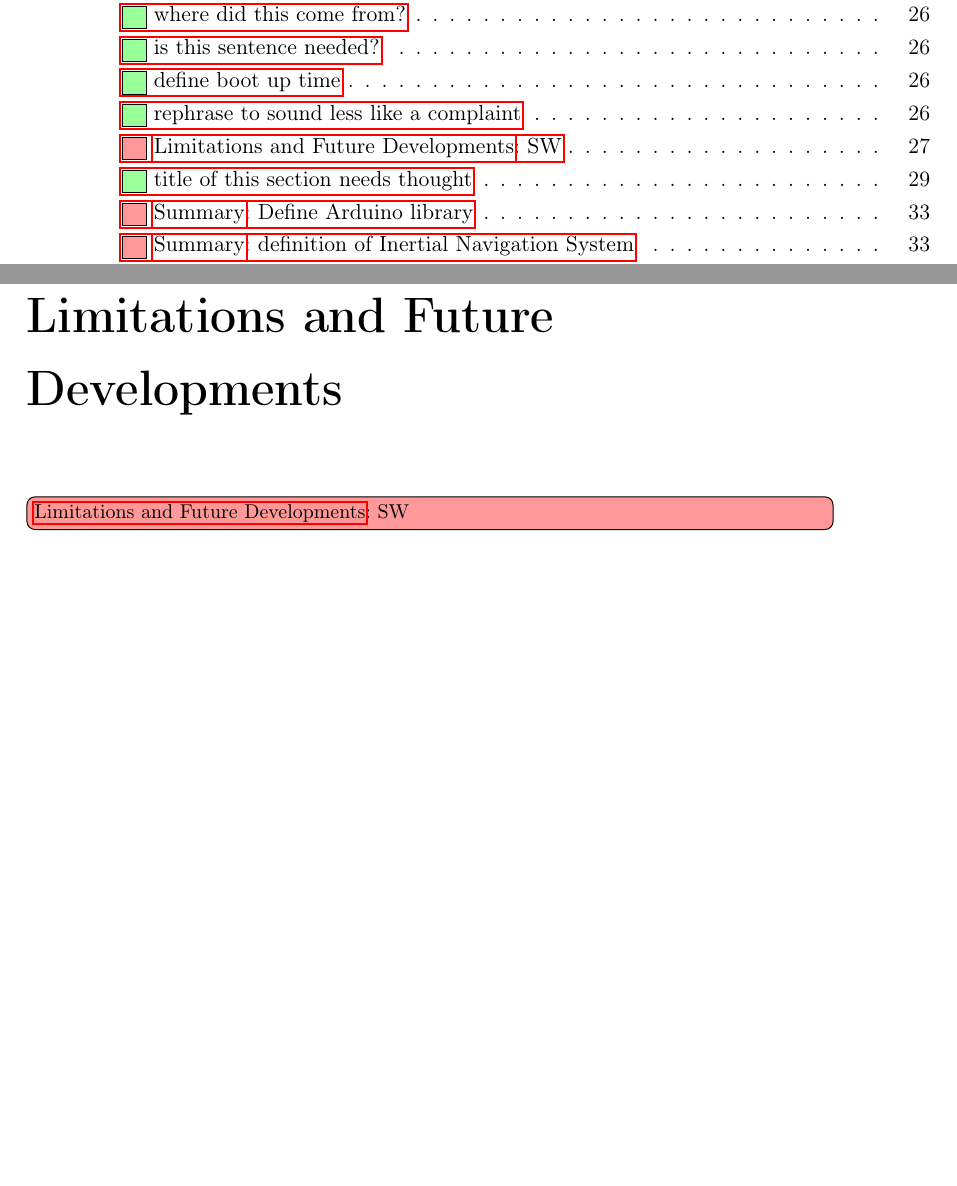
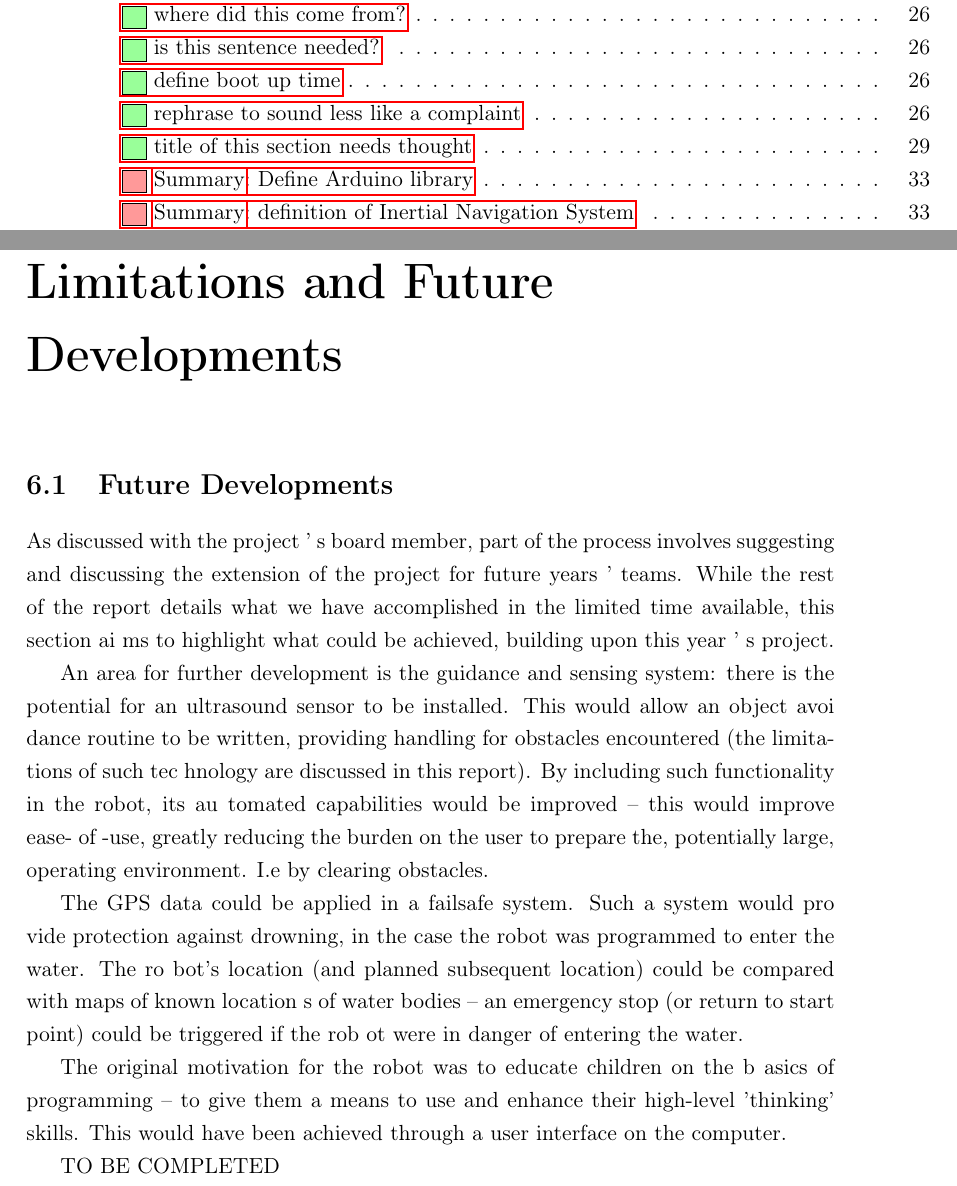
Before and after one commit to group-5/group_report, a LaTeX thesis (main.tex, which reads Sections/futures.tex): two parts of pages 8 and 37 of 65, joined at a grey line, cut so that both start at the same text, the shorter picture padded with empty space. Compiled offline with pdfLaTeX.

Commit message:
Update futures.tex
Add future developments

```diff
--- a/Sections/futures.tex
+++ b/Sections/futures.tex
@@ -1 +1,46 @@
-\chapter{Limitations and Future Developments}\label{limitations}\label{futures}\label{section \thechapter} \towrite{SW}
+\chapter{Limitations and Future Developments}\label{limitations}\label{futures}\label{section \thechapter}
+\section{Future Developments}\label{Limitations and Future Developments: Future Developments}
+As  discussed  with  the  project
+’
+s  board  member,  part  of  the  process  involves  suggesting  and
+discussing  the  extension  of  the  project  for  future  years
+’
+  teams.  While  the  rest  of  the  report  details
+what  we  have  accomplished  in  the  limited  time  available,  this  section  ai
+ms  to  highlight  what  could
+be achieved, building upon this year
+’
+s project. \par
+An  area  for  further  development is  the  guidance  and sensing  system:  there  is
+  the  potential
+for an ultrasound sensor to be installed. This would allow an object avoi
+dance routine to be written,
+providing  handling  for  obstacles  encountered  (the  limitations  of  such  tec
+hnology  are  discussed  in
+this  report).  By  including  such  functionality  in  the  robot,  its  au
+tomated  capabilities  would  be
+improved
+–
+ this would improve ease-
+of
+-use, greatly reducing the burden on the user to prepare the,
+potentially large, operating environment. I.e by clearing obstacles.  \par
+The GPS data could be applied in a failsafe system. Such a system would pro
+vide protection
+against  drowning,  in  the  case  the  robot  was  programmed  to  enter  the  water.  The  ro
+bot's  location
+(and  planned  subsequent  location)  could  be  compared  with  maps  of  known  location
+s  of  water
+bodies
+–
+ an emergency stop (or return to start point) could be triggered if the rob
+ot were in danger
+of entering the water.  \par
+The original motivation for the robot was to educate children on the b
+asics of programming
+–
+  to  give  them  a  means  to  use  and  enhance  their  high-level  'thinking'
+skills.  This  would  have  been
+achieved through a user interface on the computer. \par
+
+TO BE COMPLETED
```
